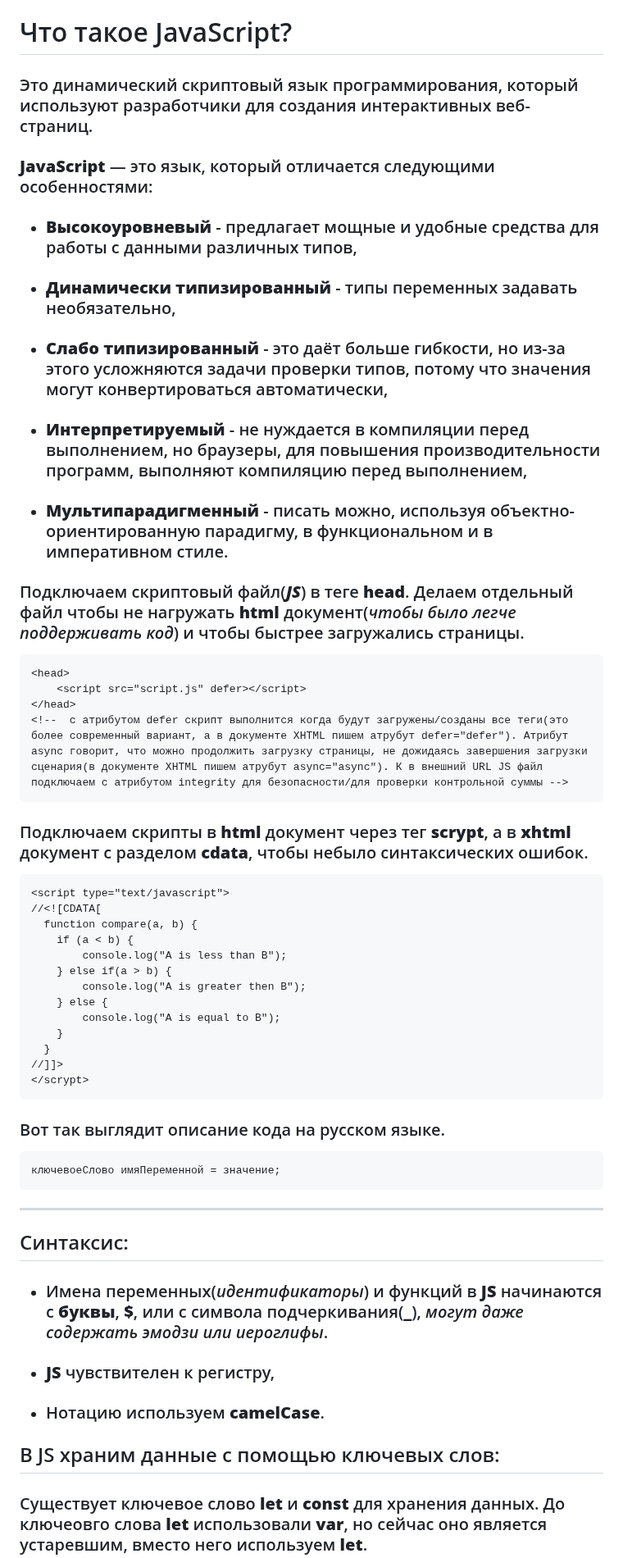
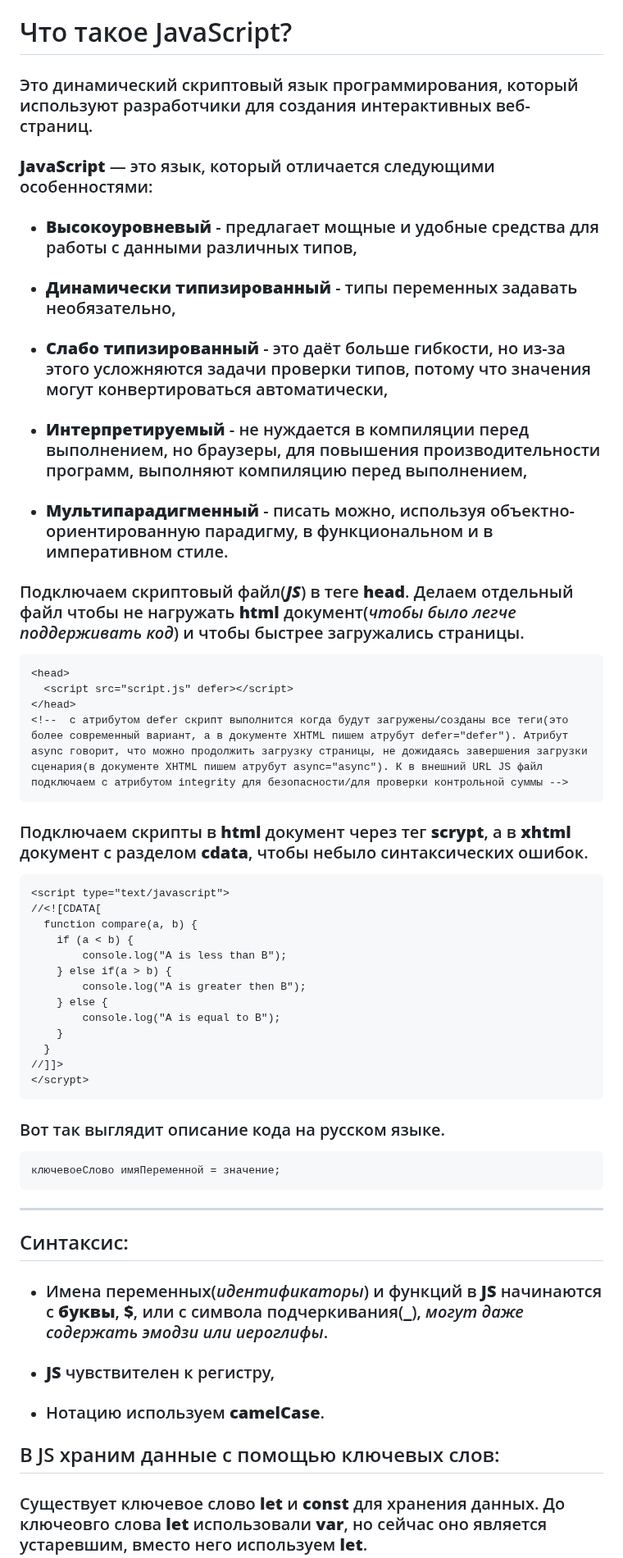
Before and after one commit to frontsteron/Pet-projects, a Markdown page: WhatIsHTML+CSS+JS/JavaScript/README.md, the part around one of its changes. Shown at 82% size. Drawn GitHub-style.

````diff
--- a/WhatIsHTML+CSS+JS/JavaScript/README.md
+++ b/WhatIsHTML+CSS+JS/JavaScript/README.md
@@ -1,23 +1,26 @@
 # Что такое JavaScript?
 
-###  Это динамический скриптовый язык программирования, который используют разработчики для создания интерактивных веб-страниц.
+### Это динамический скриптовый язык программирования, который используют разработчики для создания интерактивных веб-страниц.
 
 ### **JavaScript** — это язык, который отличается следующими особенностями:
-+ ### **Высокоуровневый** - предлагает мощные и удобные средства для работы с данными различных типов,
-+ ### **Динамически типизированный** - типы переменных задавать необязательно,
-+ ### **Слабо типизированный** - это даёт больше гибкости, но из-за этого усложняются задачи проверки типов, потому что значения могут конвертироваться автоматически,
-+ ### **Интерпретируемый** - не нуждается в компиляции перед выполнением, но браузеры, для повышения производительности программ, выполняют компиляцию перед выполнением,
-+ ### **Мультипарадигменный** - писать можно, используя объектно-ориентированную парадигму, в функциональном и в императивном стиле.
 
-### Подключаем скриптовый файл(***JS***) в теге **head**. Делаем отдельный файл чтобы не нагружать **html** документ(*чтобы было легче поддерживать код*) и чтобы быстрее загружались страницы.
+- ### **Высокоуровневый** - предлагает мощные и удобные средства для работы с данными различных типов,
+- ### **Динамически типизированный** - типы переменных задавать необязательно,
+- ### **Слабо типизированный** - это даёт больше гибкости, но из-за этого усложняются задачи проверки типов, потому что значения могут конвертироваться автоматически,
+- ### **Интерпретируемый** - не нуждается в компиляции перед выполнением, но браузеры, для повышения производительности программ, выполняют компиляцию перед выполнением,
+- ### **Мультипарадигменный** - писать можно, используя объектно-ориентированную парадигму, в функциональном и в императивном стиле.
+
+### Подключаем скриптовый файл(**_JS_**) в теге **head**. Делаем отдельный файл чтобы не нагружать **html** документ(_чтобы было легче поддерживать код_) и чтобы быстрее загружались страницы.
 
 ```html
 <head>
-	<script src="script.js" defer></script>
+  <script src="script.js" defer></script>
 </head>
 <!--  с атрибутом defer скрипт выполнится когда будут загружены/созданы все теги(это более современный вариант, а в документе XHTML пишем атрубут defer="defer"). Атрибут async говорит, что можно продолжить загрузку страницы, не дожидаясь завершения загрузки сценария(в документе XHTML пишем атрубут async="async"). К в внешний URL JS файл подключаем с атрибутом integrity для безопасности/для проверки контрольной суммы -->
 ```
+
 ### Подключаем скрипты в **html** документ через тег **scrypt**, а в **xhtml** документ с разделом **cdata**, чтобы небыло синтаксических ошибок.
+
 ```html
 <script type="text/javascript">
 //<![CDATA[
@@ -33,15 +36,21 @@
 //]]>
 </scrypt>
 ```
+
 ### Вот так выглядит описание кода на русском языке.
+
 ```JavaScript
 ключевоеСлово имяПеременной = значение;
 ```
+
 ---
+
 ## Синтаксис:
-* ### Имена переменных(*идентификаторы*) и функций в **JS** начинаются с **буквы**, **$**, или с символа подчеркивания(**_**), *могут даже содержать эмодзи или иероглифы*.
-* ### **JS** чувствителен к регистру,
-* ### Нотацию используем **camelCase**.
+
+- ### Имена переменных(_идентификаторы_) и функций в **JS** начинаются с **буквы**, **$**, или с символа подчеркивания(**\_**), _могут даже содержать эмодзи или иероглифы_.
+- ### **JS** чувствителен к регистру,
+- ### Нотацию используем **camelCase**.
 
 ## В JS храним данные с помощью ключевых слов:
+
 ### Существует ключевое слово **let** и **const** для хранения данных. До ключеовго слова **let** использовали **var**, но сейчас оно является устаревшим, вместо него используем **let**.
````
Also changed, not shown: other parts of WhatIsHTML+CSS+JS/JavaScript/README.md (+193 -93 lines).
